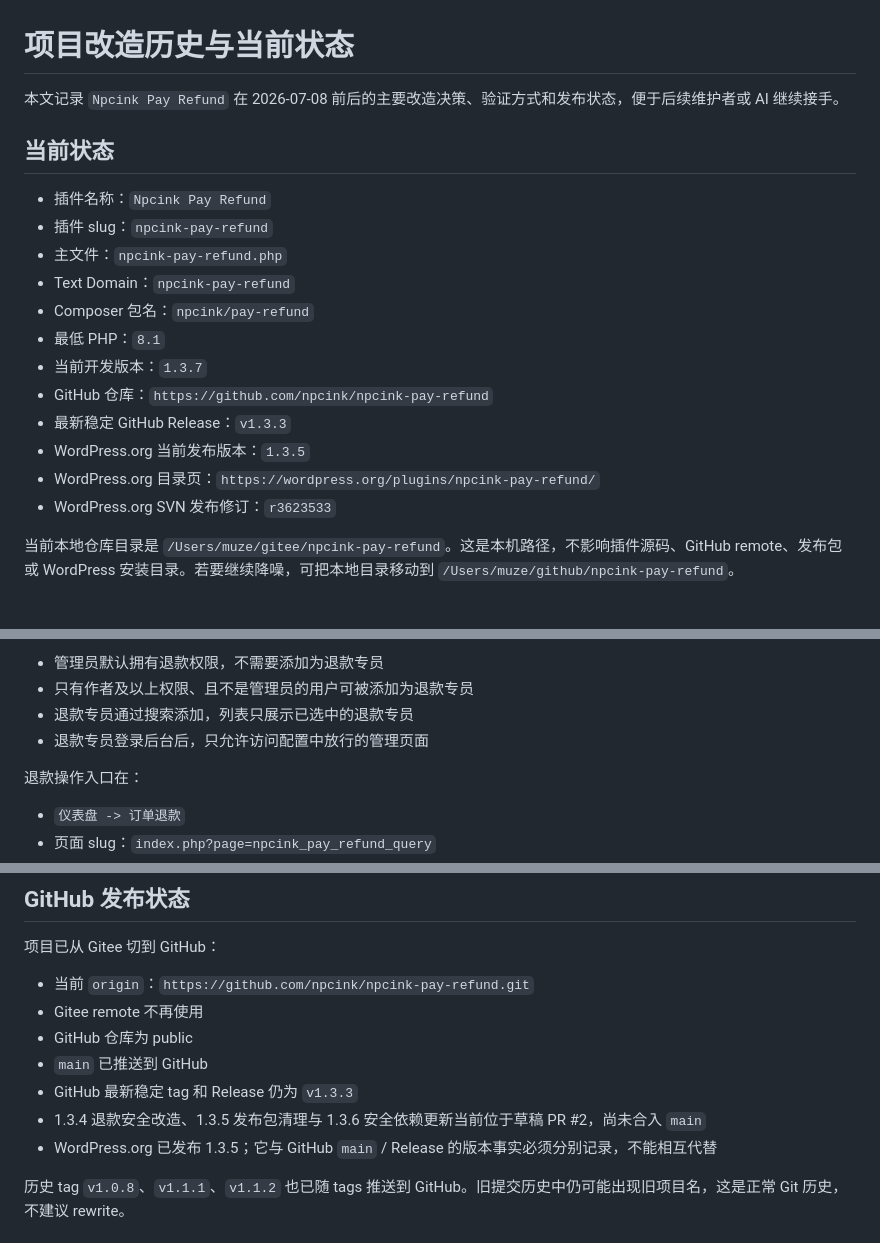
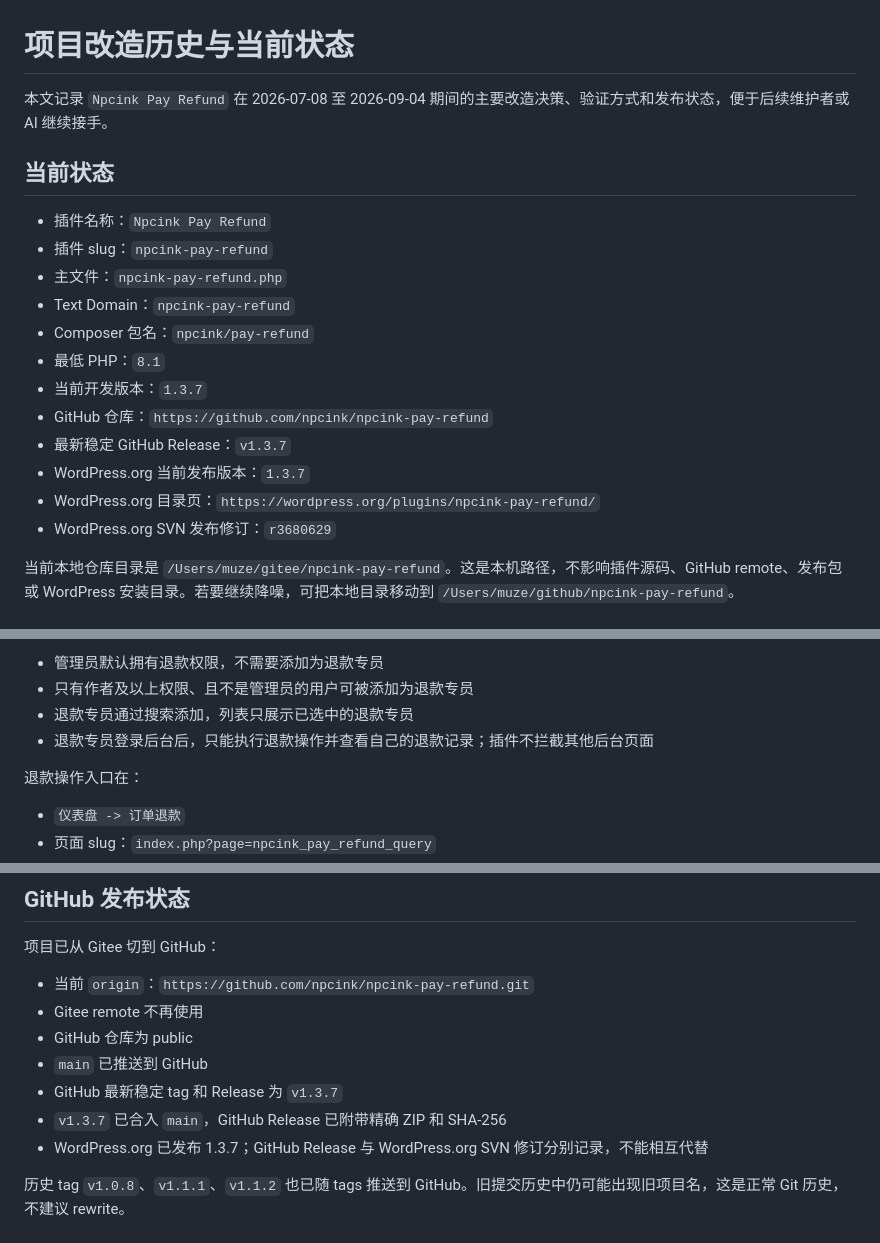
Before and after one commit to npcink/npcink-pay-refund, a Markdown page: docs/PROJECT-HISTORY.zh-CN.md, 3 parts joined by grey strips. Drawn GitHub-style.

```diff
--- a/docs/PROJECT-HISTORY.zh-CN.md
+++ b/docs/PROJECT-HISTORY.zh-CN.md
@@ -1,6 +1,6 @@
 # 项目改造历史与当前状态
 
-本文记录 `Npcink Pay Refund` 在 2026-07-08 前后的主要改造决策、验证方式和发布状态，便于后续维护者或 AI 继续接手。
+本文记录 `Npcink Pay Refund` 在 2026-07-08 至 2026-09-04 期间的主要改造决策、验证方式和发布状态，便于后续维护者或 AI 继续接手。
 
 ## 当前状态
 
@@ -12,10 +12,10 @@
 - 最低 PHP：`8.1`
 - 当前开发版本：`1.3.7`
 - GitHub 仓库：`https://github.com/npcink/npcink-pay-refund`
-- 最新稳定 GitHub Release：`v1.3.3`
-- WordPress.org 当前发布版本：`1.3.5`
+- 最新稳定 GitHub Release：`v1.3.7`
+- WordPress.org 当前发布版本：`1.3.7`
 - WordPress.org 目录页：`https://wordpress.org/plugins/npcink-pay-refund/`
-- WordPress.org SVN 发布修订：`r3623533`
+- WordPress.org SVN 发布修订：`r3680629`
 
 当前本地仓库目录是 `/Users/muze/gitee/npcink-pay-refund`。这是本机路径，不影响插件源码、GitHub remote、发布包或 WordPress 安装目录。若要继续降噪，可把本地目录移动到 `/Users/muze/github/npcink-pay-refund`。
 
@@ -51,7 +51,7 @@
 - 管理员默认拥有退款权限，不需要添加为退款专员
 - 只有作者及以上权限、且不是管理员的用户可被添加为退款专员
 - 退款专员通过搜索添加，列表只展示已选中的退款专员
-- 退款专员登录后台后，只允许访问配置中放行的管理页面
+- 退款专员登录后台后，只能执行退款操作并查看自己的退款记录；插件不拦截其他后台页面
 
 退款操作入口在：
 
@@ -235,9 +235,9 @@ composer verify
 - Gitee remote 不再使用
 - GitHub 仓库为 public
 - `main` 已推送到 GitHub
-- GitHub 最新稳定 tag 和 Release 仍为 `v1.3.3`
-- 1.3.4 退款安全改造、1.3.5 发布包清理与 1.3.6 安全依赖更新当前位于草稿 PR #2，尚未合入 `main`
-- WordPress.org 已发布 1.3.5；它与 GitHub `main` / Release 的版本事实必须分别记录，不能相互代替
+- GitHub 最新稳定 tag 和 Release 为 `v1.3.7`
+- `v1.3.7` 已合入 `main`，GitHub Release 已附带精确 ZIP 和 SHA-256
+- WordPress.org 已发布 1.3.7；GitHub Release 与 WordPress.org SVN 修订分别记录，不能相互代替
 
 历史 tag `v1.0.8`、`v1.1.1`、`v1.1.2` 也已随 tags 推送到 GitHub。旧提交历史中仍可能出现旧项目名，这是正常 Git 历史，不建议 rewrite。
 
```
Also changed, not shown: other parts of docs/PROJECT-HISTORY.zh-CN.md (+1 -1 lines), docs/DEVELOPMENT-AND-RELEASE-STANDARDS.zh-CN.md (added, +96 -0 lines), docs/README.zh-CN.md (+3 -2 lines).
